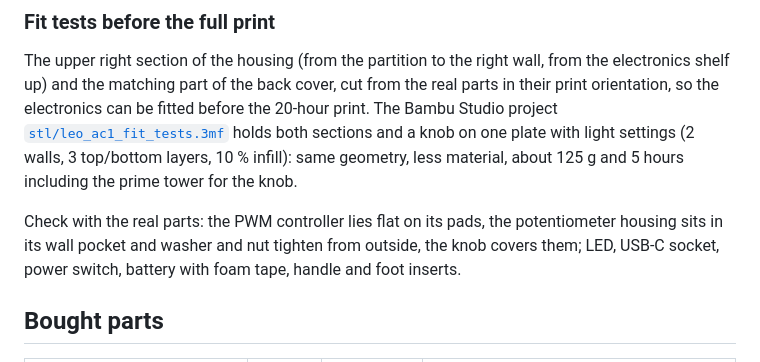
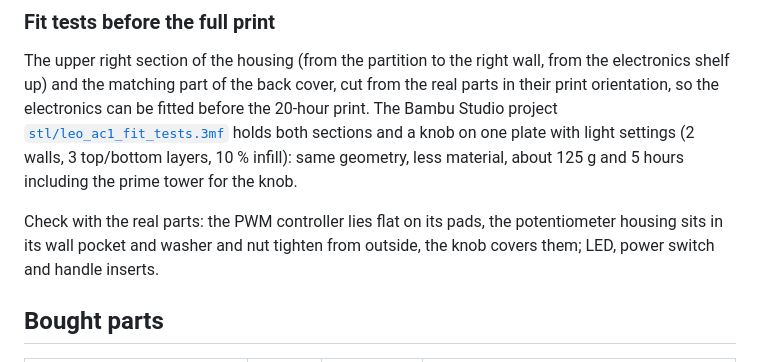
Before and after one commit to fhirschmann/leo-ac1, a Markdown page: README.md, the part around the change. Rendered like a GitHub page.

Commit message:
README: fit-test checklist for the upper section
Co-Authored-By: Claude Opus 5 <noreply@anthropic.com>

```diff
--- a/README.md
+++ b/README.md
@@ -42,7 +42,7 @@ Print profile: 0.20 mm layers, 6 walls, 5 top/bottom layers, 30 % gyroid (feet 1
 
 The upper right section of the housing (from the partition to the right wall, from the electronics shelf up) and the matching part of the back cover, cut from the real parts in their print orientation, so the electronics can be fitted before the 20-hour print. The Bambu Studio project [`stl/leo_ac1_fit_tests.3mf`](stl/leo_ac1_fit_tests.3mf) holds both sections and a knob on one plate with light settings (2 walls, 3 top/bottom layers, 10 % infill): same geometry, less material, about 125 g and 5 hours including the prime tower for the knob.
 
-Check with the real parts: the PWM controller lies flat on its pads, the potentiometer housing sits in its wall pocket and washer and nut tighten from outside, the knob covers them; LED, USB-C socket, power switch, battery with foam tape, handle and foot inserts.
+Check with the real parts: the PWM controller lies flat on its pads, the potentiometer housing sits in its wall pocket and washer and nut tighten from outside, the knob covers them; LED, power switch and handle inserts.
 
 ## Bought parts
 
```
